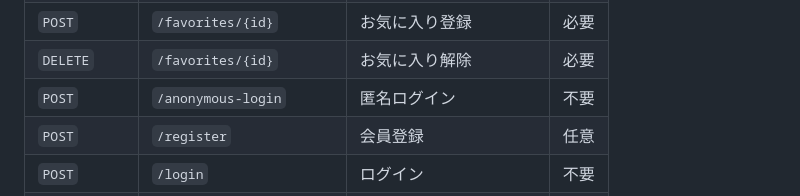
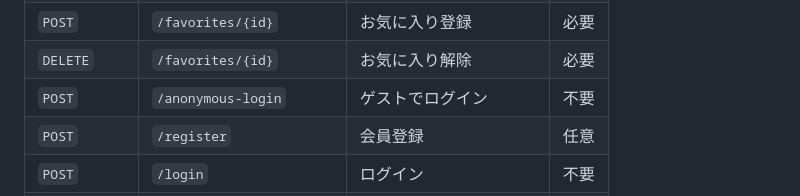
Before and after one commit to hitsuji-man/DailyRecommendMV, a Markdown page: README.md, the part around the change. GitHub-like rendering.

Commit message:
文言修正

```diff
--- a/README.md
+++ b/README.md
@@ -239,7 +239,7 @@ php artisan schedule:work
 | `GET` | `/favorites` | お気に入り一覧 | 必要 |
 | `POST` | `/favorites/{id}` | お気に入り登録 | 必要 |
 | `DELETE` | `/favorites/{id}` | お気に入り解除 | 必要 |
-| `POST` | `/anonymous-login` | 匿名ログイン | 不要 |
+| `POST` | `/anonymous-login` | ゲストでログイン | 不要 |
 | `POST` | `/register` | 会員登録 | 任意 |
 | `POST` | `/login` | ログイン | 不要 |
 | `POST` | `/logout` | ログアウト | 必要 |
```
